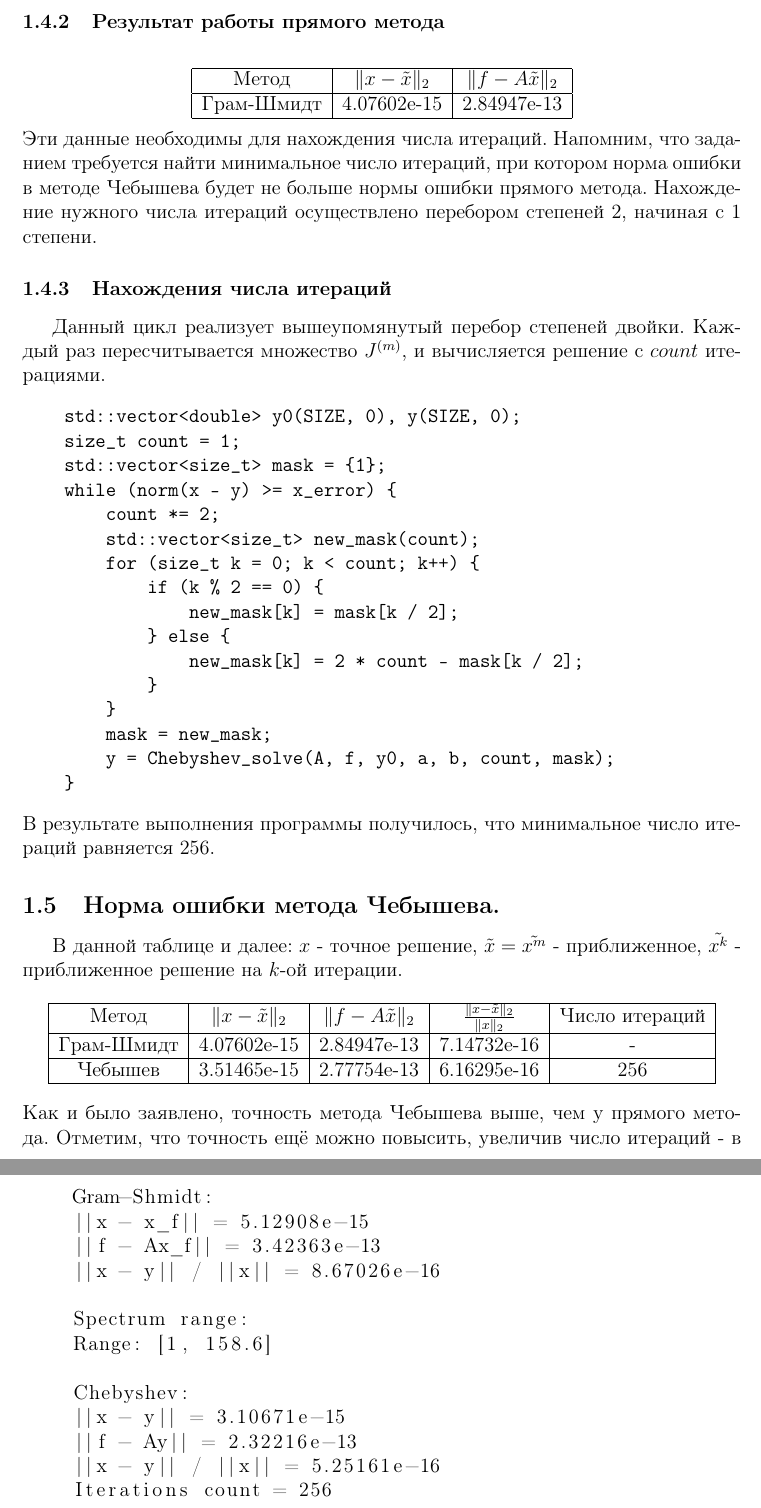
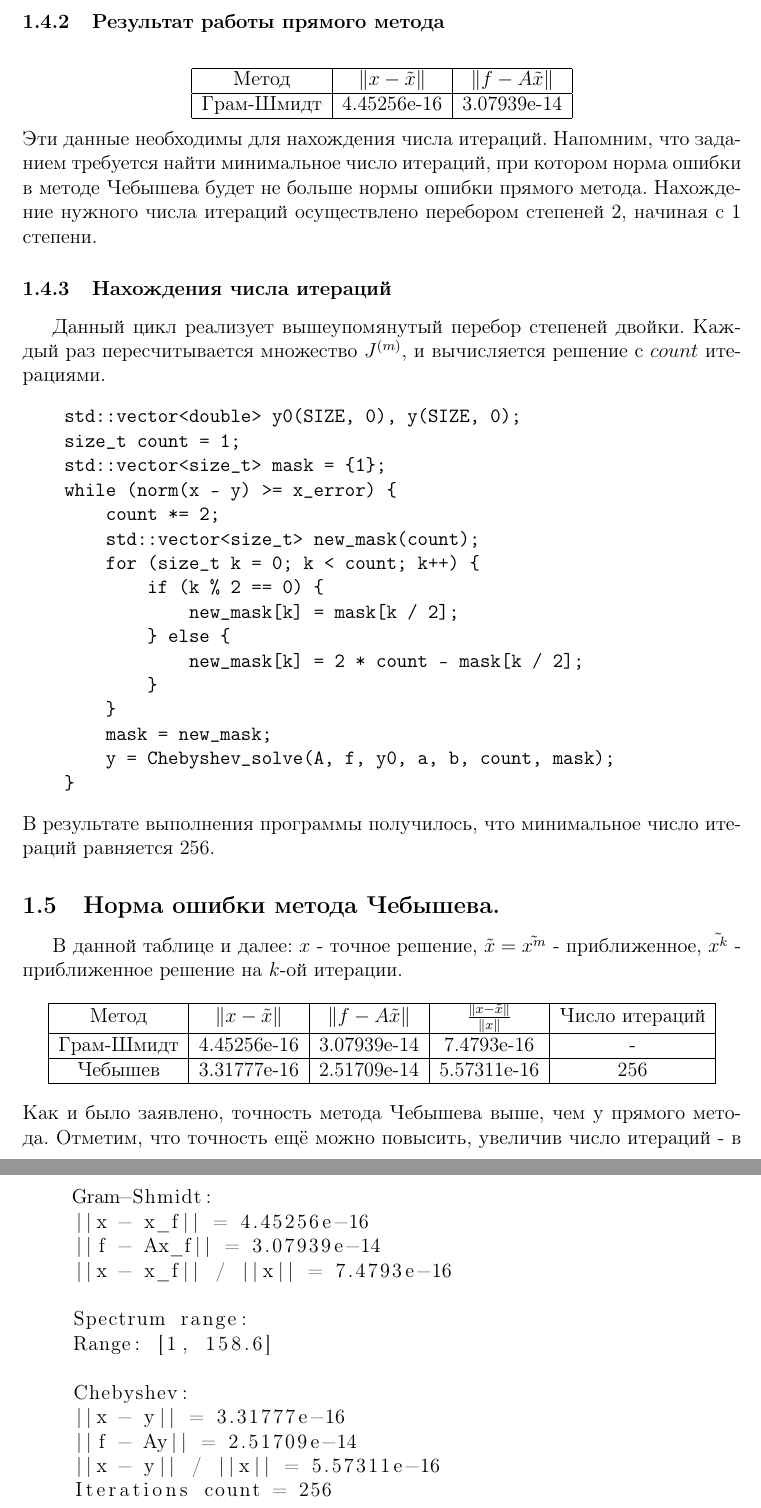
Before and after one commit to kurbatskii-slavic/4MbI-2, a LaTeX document (Отчёт/report.tex): two parts of pages 7 and 9 of 9, joined at a grey line, cut so that both start at the same text. Compiled offline with pdfLaTeX.

Commit message:
some fixes

```diff
--- a/Отчёт/report.tex
+++ b/Отчёт/report.tex
@@ -153,9 +153,9 @@ $$\tau_n = \frac{\tau_0}{1 + \rho_0cos\frac{\pi}{2m}(2n-1)}$$
 
 $$\begin{tabular}{|c|c|c|}
 \hline
-Метод & $\Vert x - \Tilde{x} \Vert_2 $ & $\Vert f - A\Tilde{x}\Vert_2$ \\
+Метод & $\Vert x - \Tilde{x} \Vert $ & $\Vert f - A\Tilde{x}\Vert$ \\
 \hline
-     Грам-Шмидт & 4.07602e-15 & 2.84947e-13 \\
+     Грам-Шмидт &  4.45256e-16 & 3.07939e-14 \\
 \hline
 \end{tabular}$$
 Эти данные необходимы для нахождения числа итераций. Напомним, что заданием требуется найти минимальное число итераций, при котором норма ошибки в методе Чебышева будет не больше нормы ошибки прямого метода. Нахождение нужного числа итераций осуществлено перебором степеней 2, начиная с 1 степени.
@@ -184,15 +184,15 @@ $$\begin{tabular}{|c|c|c|}
 В данной таблице и далее: $x$ - точное решение, $\Tilde{x} = \Tilde{x^m}$ - приближенное, $\Tilde{x^k}$ - приближенное решение на $k$-ой итерации.
 $$\begin{tabular}{|c|c|c|c|c|}
 \hline
-Метод & $\Vert x - \Tilde{x} \Vert_2 $ & $\Vert f - A\Tilde{x}\Vert_2$  & $\frac{\Vert x - \Tilde{x} \Vert_2}{\Vert x \Vert_2}$ & Число итераций\\
+Метод & $\Vert x - \Tilde{x} \Vert $ & $\Vert f - A\Tilde{x}\Vert$  & $\frac{\Vert x - \Tilde{x} \Vert}{\Vert x \Vert}$ & Число итераций\\
 \hline
-     Грам-Шмидт & 4.07602e-15 & 2.84947e-13 &  7.14732e-16 & -\\
+     Грам-Шмидт & 4.45256e-16 & 3.07939e-14 &  7.4793e-16 & -\\
 \hline
-     Чебышев & 3.51465e-15 & 2.77754e-13 & 6.16295e-16 & 256 \\
+     Чебышев & 3.31777e-16 &  2.51709e-14 & 5.57311e-16 & 256 \\
 \hline
 \end{tabular}$$
 Как и было заявлено, точность метода Чебышева выше, чем у прямого метода. Отметим, что точность ещё можно повысить, увеличив число итераций - в данном задании рассмотрено только наименьшее число итераций, для которого итерационный метод не хуже прямого. Так же важно уточнить, что от запуска к запуску минимальное число итераций может поменяться, т.к. вектор $x$ каждый раз генерируется случайно. Однако в большинстве случаев значения 256 достаточно.
-\subsection{График $\Vert x - \Tilde{x}^k \Vert_2$ на каждой итерации}
+\subsection{График $\Vert x - \Tilde{x}^k \Vert$ на каждой итерации}
 
 \hspace{-3.3cm}
 \includegraphics[scale=0.8]{images/figure.png}
@@ -218,17 +218,17 @@ $ ./main 2048 < ../tests/in2048.txt
 Во всех случаях вывод будет примерно такой:
 \begin{lstlisting}
 Gram-Shmidt:
-||x - x_f|| = 5.12908e-15
-||f - Ax_f|| = 3.42363e-13
-||x - y|| / ||x|| = 8.67026e-16
+||x - x_f|| = 4.45256e-16
+||f - Ax_f|| = 3.07939e-14
+||x - x_f|| / ||x|| = 7.4793e-16
 
 Spectrum range:
 Range: [1, 158.6]
 
 Chebyshev:
-||x - y|| = 3.10671e-15
-||f - Ay|| = 2.32216e-13
-||x - y|| / ||x|| = 5.25161e-16
+||x - y|| = 3.31777e-16
+||f - Ay|| = 2.51709e-14
+||x - y|| / ||x|| = 5.57311e-16
 Iterations count = 256
 \end{lstlisting}
 \end{itemize}
```
Also changed, not shown: Отчёт/Отчёт.pdf (added), Отчёт/report.tex (8 more changed lines), 4 other files.
